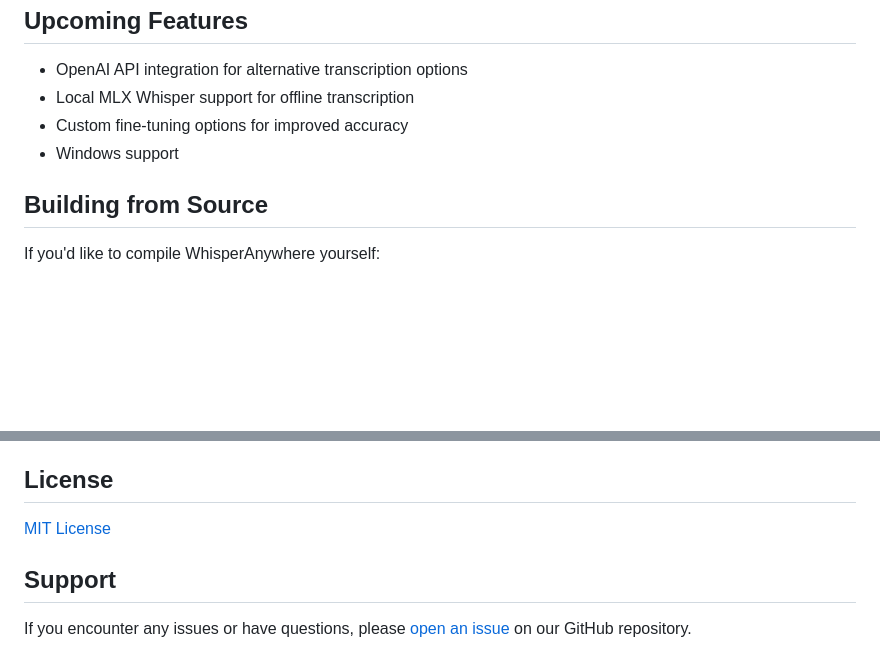
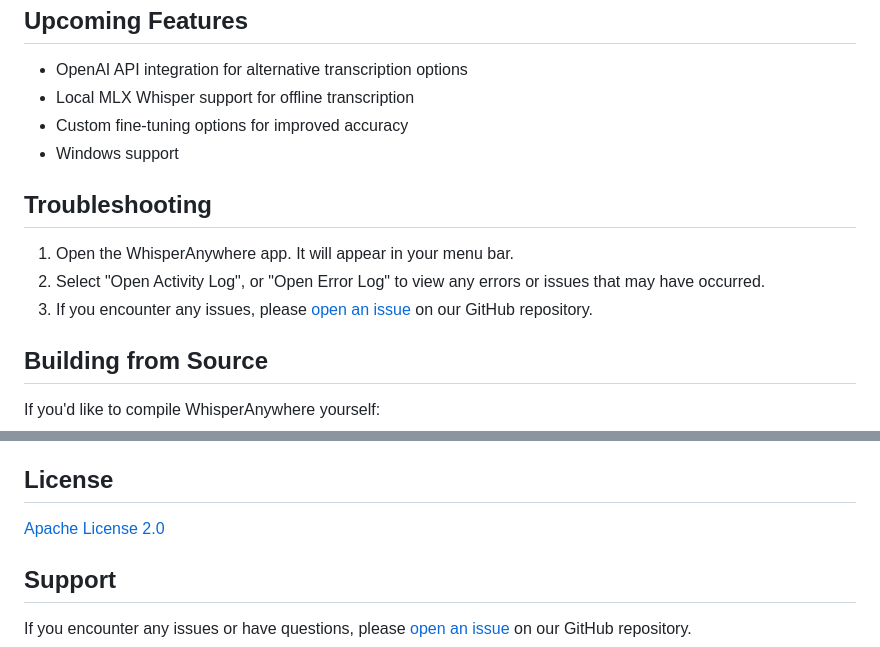
Before and after one commit to unclecode/whisperanywhere-js, a Markdown page: README.md, 2 parts joined by grey strips. Rendered like a GitHub page; blank space fills up the shorter version.

Commit message:
Update README with troubleshooting instructions

```diff
--- a/README.md
+++ b/README.md
@@ -65,6 +65,12 @@ When you first run WhisperAnywhere, it will prompt you to grant these permission
 - Custom fine-tuning options for improved accuracy
 - Windows support
 
+## Troubleshooting
+
+1. Open the WhisperAnywhere app. It will appear in your menu bar.
+2. Select "Open Activity Log", or "Open Error Log" to view any errors or issues that may have occurred.
+3. If you encounter any issues, please [open an issue](https://github.com/unclecode/whisperanywhere/issues/new) on our GitHub repository.
+
 ## Building from Source
 
 If you'd like to compile WhisperAnywhere yourself:
@@ -92,7 +98,7 @@ Contributions are welcome! Please feel free to submit a Pull Request.
 
 ## License
 
-[MIT License](LICENSE)
+[Apache License 2.0](LICENSE)
 
 ## Support
 
```
